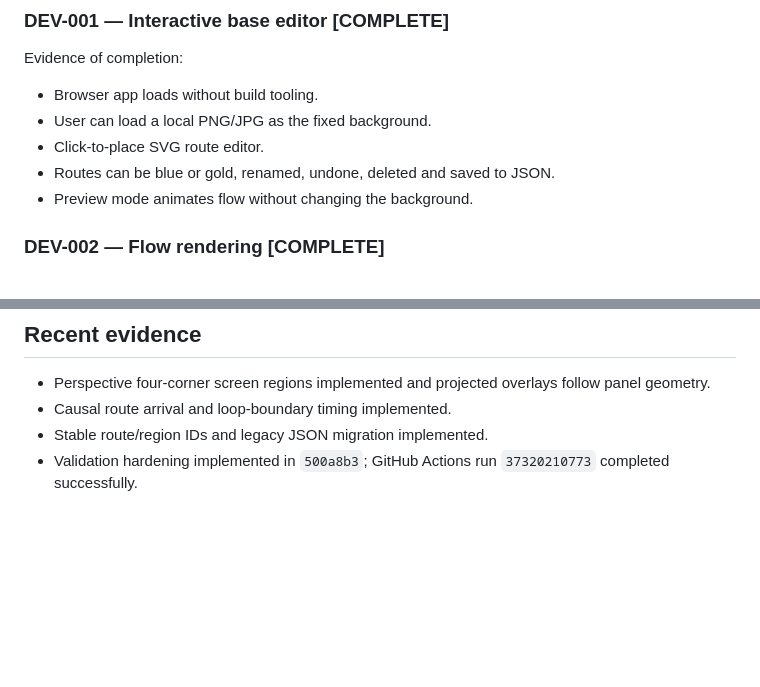
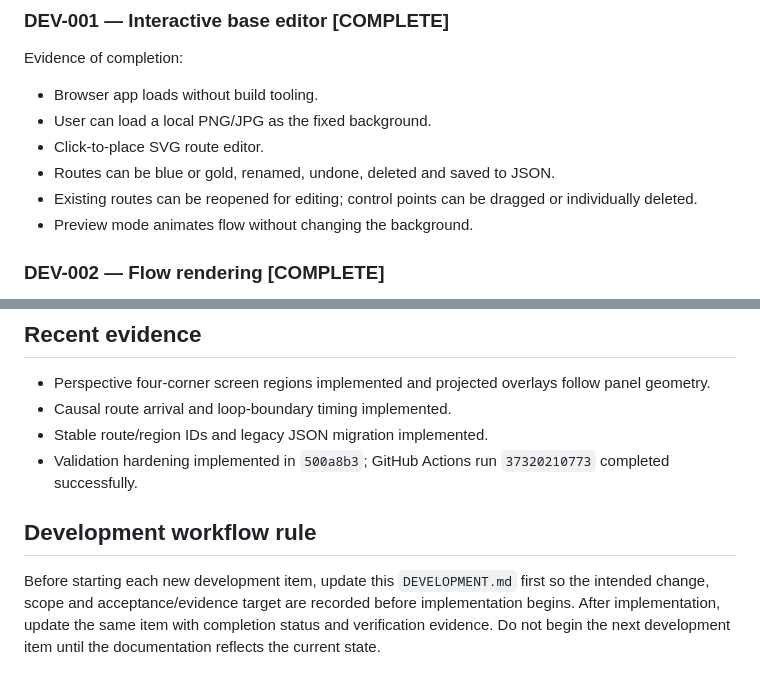
Before and after one commit to zageabb/wallpaper, a Markdown page: DEVELOPMENT.md, 2 parts joined by grey strips. Rendered like a GitHub page; blank space fills up the shorter version.

Commit message:
Update development status and require docs-first workflow

```diff
--- a/DEVELOPMENT.md
+++ b/DEVELOPMENT.md
@@ -21,6 +21,7 @@ Evidence of completion:
 - User can load a local PNG/JPG as the fixed background.
 - Click-to-place SVG route editor.
 - Routes can be blue or gold, renamed, undone, deleted and saved to JSON.
+- Existing routes can be reopened for editing; control points can be dragged or individually deleted.
 - Preview mode animates flow without changing the background.
 
 ### DEV-002 — Flow rendering [COMPLETE]
@@ -100,3 +101,7 @@ A successful output has no camera movement, no geometry morphing, no AI-redrawn
 - Causal route arrival and loop-boundary timing implemented.
 - Stable route/region IDs and legacy JSON migration implemented.
 - Validation hardening implemented in `500a8b3`; GitHub Actions run `37320210773` completed successfully.
+
+
+## Development workflow rule
+Before starting each new development item, update this `DEVELOPMENT.md` first so the intended change, scope and acceptance/evidence target are recorded before implementation begins. After implementation, update the same item with completion status and verification evidence. Do not begin the next development item until the documentation reflects the current state.
```
Also changed, not shown: other parts of DEVELOPMENT.md (+8 -8 lines).
